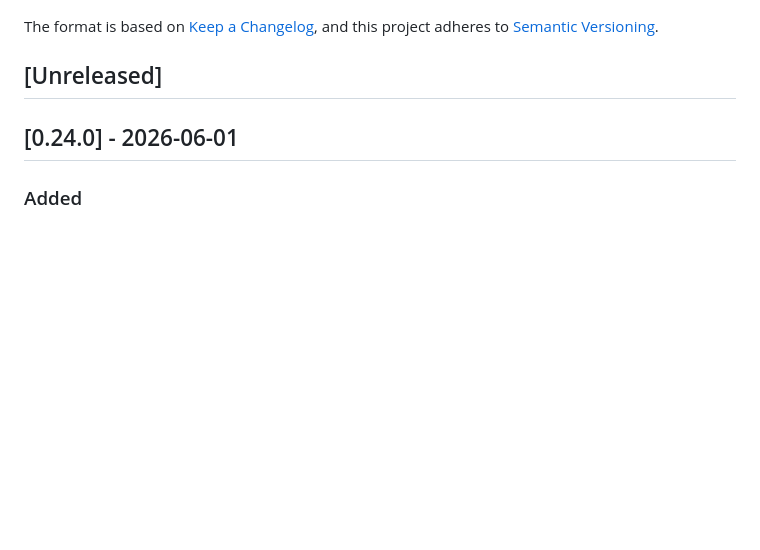
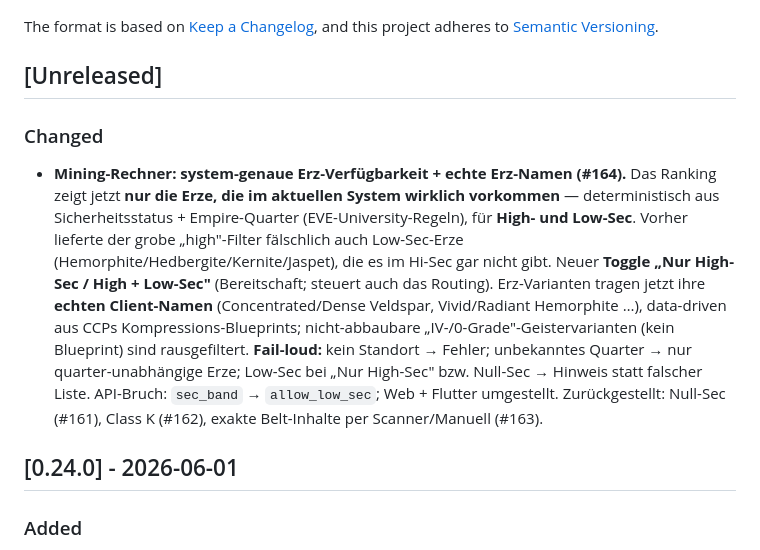
Before and after one commit to Sternrassler/eve-o-provit, a Markdown page: CHANGELOG.md, the part around the change. Rendered like a GitHub page; blank space fills up the shorter version.

Commit message:
docs(changelog): system-accurate ore availability (#164)
Co-Authored-By: Claude Opus 4.8 (1M context) <noreply@anthropic.com>

```diff
--- a/CHANGELOG.md
+++ b/CHANGELOG.md
@@ -6,6 +6,10 @@ The format is based on [Keep a Changelog](https://keepachangelog.com/en/1.1.0/),
 and this project adheres to [Semantic Versioning](https://semver.org/spec/v2.0.0.html).
 
 ## [Unreleased]
+
+### Changed
+
+- **Mining-Rechner: system-genaue Erz-Verfügbarkeit + echte Erz-Namen (#164).** Das Ranking zeigt jetzt **nur die Erze, die im aktuellen System wirklich vorkommen** — deterministisch aus Sicherheitsstatus + Empire-Quarter (EVE-University-Regeln), für **High- und Low-Sec**. Vorher lieferte der grobe „high"-Filter fälschlich auch Low-Sec-Erze (Hemorphite/Hedbergite/Kernite/Jaspet), die es im Hi-Sec gar nicht gibt. Neuer **Toggle „Nur High-Sec / High + Low-Sec"** (Bereitschaft; steuert auch das Routing). Erz-Varianten tragen jetzt ihre **echten Client-Namen** (Concentrated/Dense Veldspar, Vivid/Radiant Hemorphite …), data-driven aus CCPs Kompressions-Blueprints; nicht-abbaubare „IV-/0-Grade"-Geistervarianten (kein Blueprint) sind rausgefiltert. **Fail-loud:** kein Standort → Fehler; unbekanntes Quarter → nur quarter-unabhängige Erze; Low-Sec bei „Nur High-Sec" bzw. Null-Sec → Hinweis statt falscher Liste. API-Bruch: `sec_band` → `allow_low_sec`; Web + Flutter umgestellt. Zurückgestellt: Null-Sec (#161), Class K (#162), exakte Belt-Inhalte per Scanner/Manuell (#163).
 
 ## [0.24.0] - 2026-06-01
 
```
